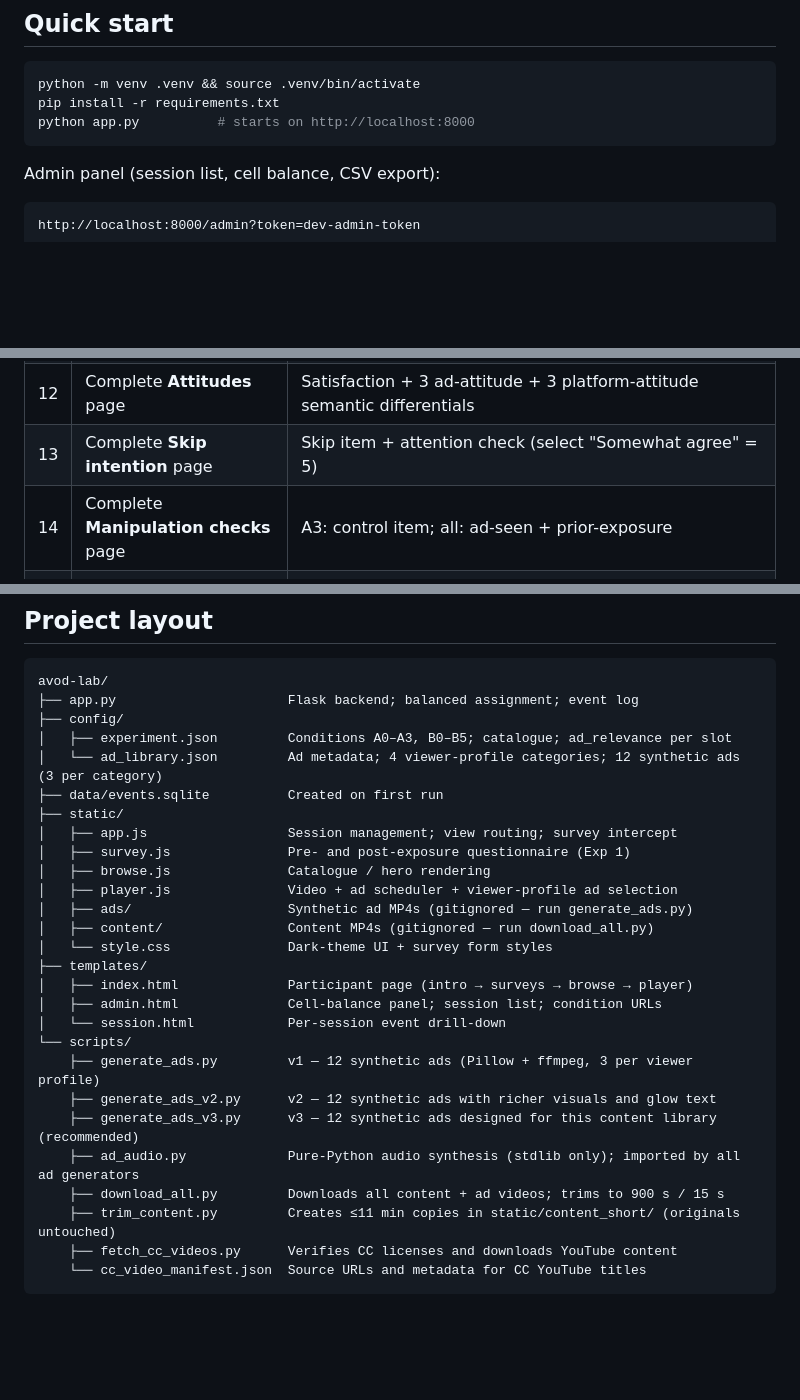
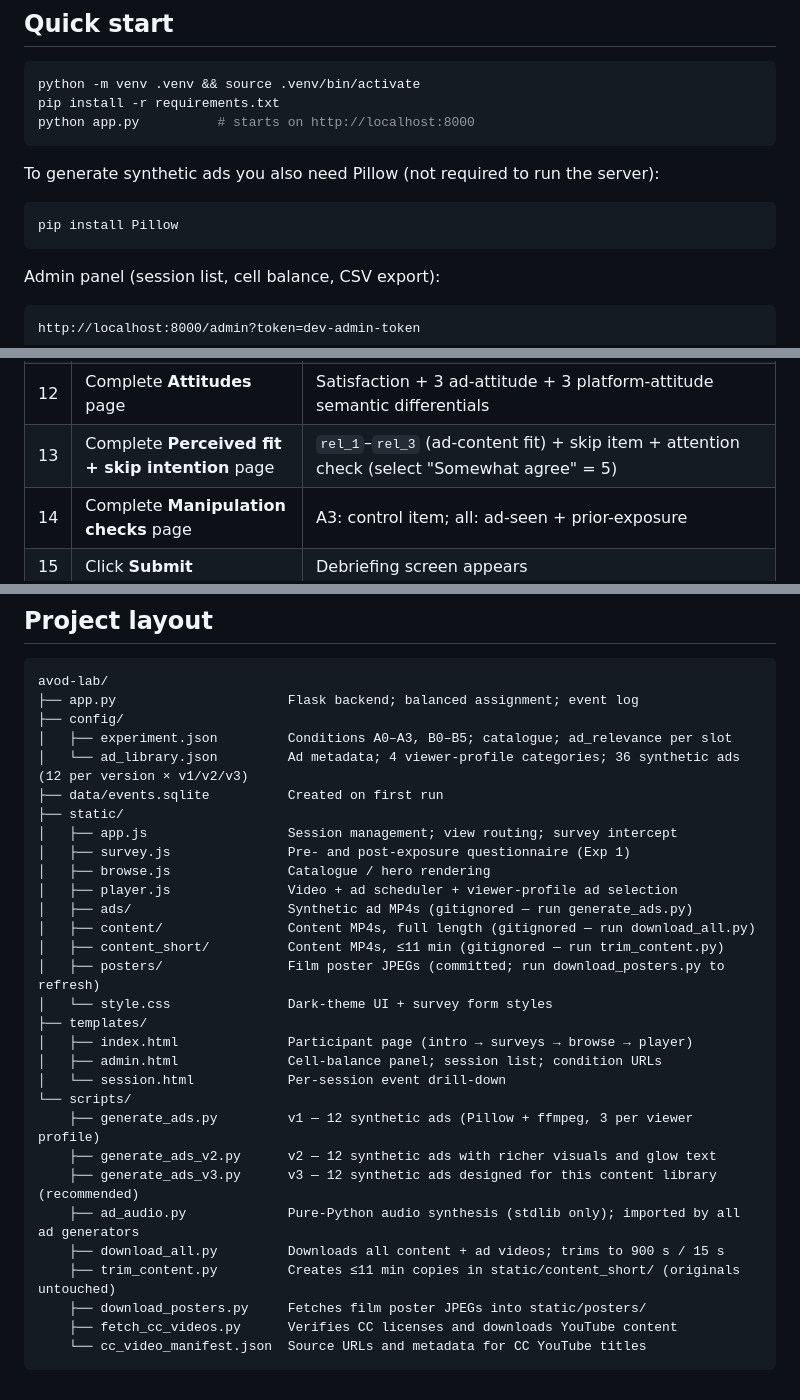
Before and after one commit to dzilbershtein/avod-lab, a Markdown page: README.md, 3 parts joined by grey strips. Rendered like a GitHub page; blank space fills up the shorter version.

Commit message:
README: fix inconsistencies with latest changes
- Note Pillow install for ad generation (not in requirements.txt)
- Smoke test step 13: clarify page includes rel_1-rel_3 (ad-content fit) + skip
- ad_library.json: correct count to 36 synthetic ads (12 × v1/v2/v3)
- Project layout: add content_short/, posters/ directories and download_posters.py

````diff
--- a/README.md
+++ b/README.md
@@ -10,6 +10,12 @@ Browser-based AVOD stimulus platform for Experiment 1 (ad placement × ad releva
 python -m venv .venv && source .venv/bin/activate
 pip install -r requirements.txt
 python app.py          # starts on http://localhost:8000
+```
+
+To generate synthetic ads you also need Pillow (not required to run the server):
+
+```bash
+pip install Pillow
 ```
 
 Admin panel (session list, cell balance, CSV export):
@@ -221,7 +227,7 @@ http://localhost:8000/?cond=A0   (repeat for A1, A2, A3)
 | 10 | Complete **Intrusiveness** page | 7 × 7-point items |
 | 11 | Complete **Irritation** page | 5 × 7-point items |
 | 12 | Complete **Attitudes** page | Satisfaction + 3 ad-attitude + 3 platform-attitude semantic differentials |
-| 13 | Complete **Skip intention** page | Skip item + attention check (select "Somewhat agree" = 5) |
+| 13 | Complete **Perceived fit + skip intention** page | `rel_1`–`rel_3` (ad-content fit) + skip item + attention check (select "Somewhat agree" = 5) |
 | 14 | Complete **Manipulation checks** page | A3: control item; all: ad-seen + prior-exposure |
 | 15 | Click **Submit** | Debriefing screen appears |
 | 16 | Admin panel | Session visible; condition code correct; `n_events` > 20 |
@@ -480,7 +486,7 @@ avod-lab/
 ├── app.py                      Flask backend; balanced assignment; event log
 ├── config/
 │   ├── experiment.json         Conditions A0–A3, B0–B5; catalogue; ad_relevance per slot
-│   └── ad_library.json         Ad metadata; 4 viewer-profile categories; 12 synthetic ads (3 per category)
+│   └── ad_library.json         Ad metadata; 4 viewer-profile categories; 36 synthetic ads (12 per version × v1/v2/v3)
 ├── data/events.sqlite          Created on first run
 ├── static/
 │   ├── app.js                  Session management; view routing; survey intercept
@@ -488,7 +494,9 @@ avod-lab/
 │   ├── browse.js               Catalogue / hero rendering
 │   ├── player.js               Video + ad scheduler + viewer-profile ad selection
 │   ├── ads/                    Synthetic ad MP4s (gitignored — run generate_ads.py)
-│   ├── content/                Content MP4s (gitignored — run download_all.py)
+│   ├── content/                Content MP4s, full length (gitignored — run download_all.py)
+│   ├── content_short/          Content MP4s, ≤11 min (gitignored — run trim_content.py)
+│   ├── posters/                Film poster JPEGs (committed; run download_posters.py to refresh)
 │   └── style.css               Dark-theme UI + survey form styles
 ├── templates/
 │   ├── index.html              Participant page (intro → surveys → browse → player)
@@ -501,6 +509,7 @@ avod-lab/
     ├── ad_audio.py             Pure-Python audio synthesis (stdlib only); imported by all ad generators
     ├── download_all.py         Downloads all content + ad videos; trims to 900 s / 15 s
     ├── trim_content.py         Creates ≤11 min copies in static/content_short/ (originals untouched)
+    ├── download_posters.py     Fetches film poster JPEGs into static/posters/
     ├── fetch_cc_videos.py      Verifies CC licenses and downloads YouTube content
     └── cc_video_manifest.json  Source URLs and metadata for CC YouTube titles
 ```
````
